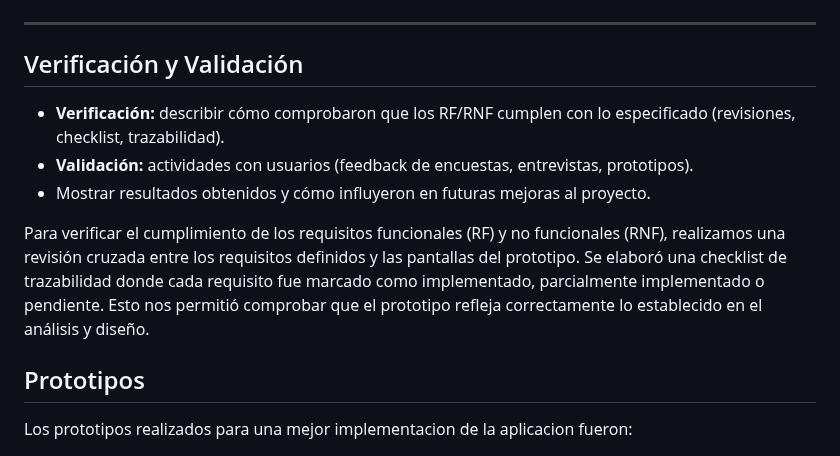
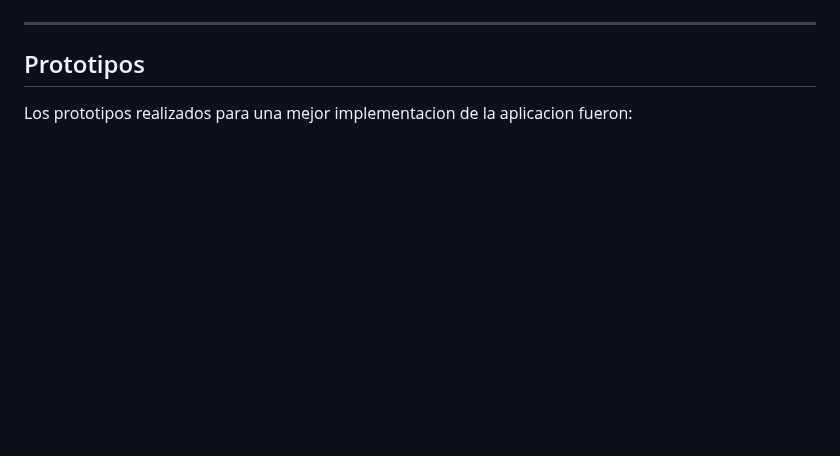
Before and after one commit to RominaCarsin/Proyecto-Fundamentos-Ingenieria-Software, a Markdown page: docs/informe_1.md, the part around one of its changes. Drawn GitHub-style; blank space fills up the shorter version.

```diff
--- a/docs/informe_1.md
+++ b/docs/informe_1.md
@@ -436,16 +436,6 @@ El sistema permite **registrar usuarios**, **fondear cuentas**, **realizar opera
 
 ---
 
-## Verificación y Validación
-
-* **Verificación:** describir cómo comprobaron que los RF/RNF cumplen con lo especificado (revisiones, checklist, trazabilidad).
-* **Validación:** actividades con usuarios (feedback de encuestas, entrevistas, prototipos).
-* Mostrar resultados obtenidos y cómo influyeron en futuras mejoras al proyecto.
-
-
-Para verificar el cumplimiento de los requisitos funcionales (RF) y no funcionales (RNF), realizamos una revisión cruzada entre los requisitos definidos y las pantallas del prototipo.
-Se elaboró una checklist de trazabilidad donde cada requisito fue marcado como implementado, parcialmente implementado o pendiente.
-Esto nos permitió comprobar que el prototipo refleja correctamente lo establecido en el análisis y diseño.
 ## Prototipos
 Los prototipos realizados para una mejor implementacion de la aplicacion fueron:
 
```
Also changed, not shown: other parts of docs/informe_1.md (+35 -1 lines).
